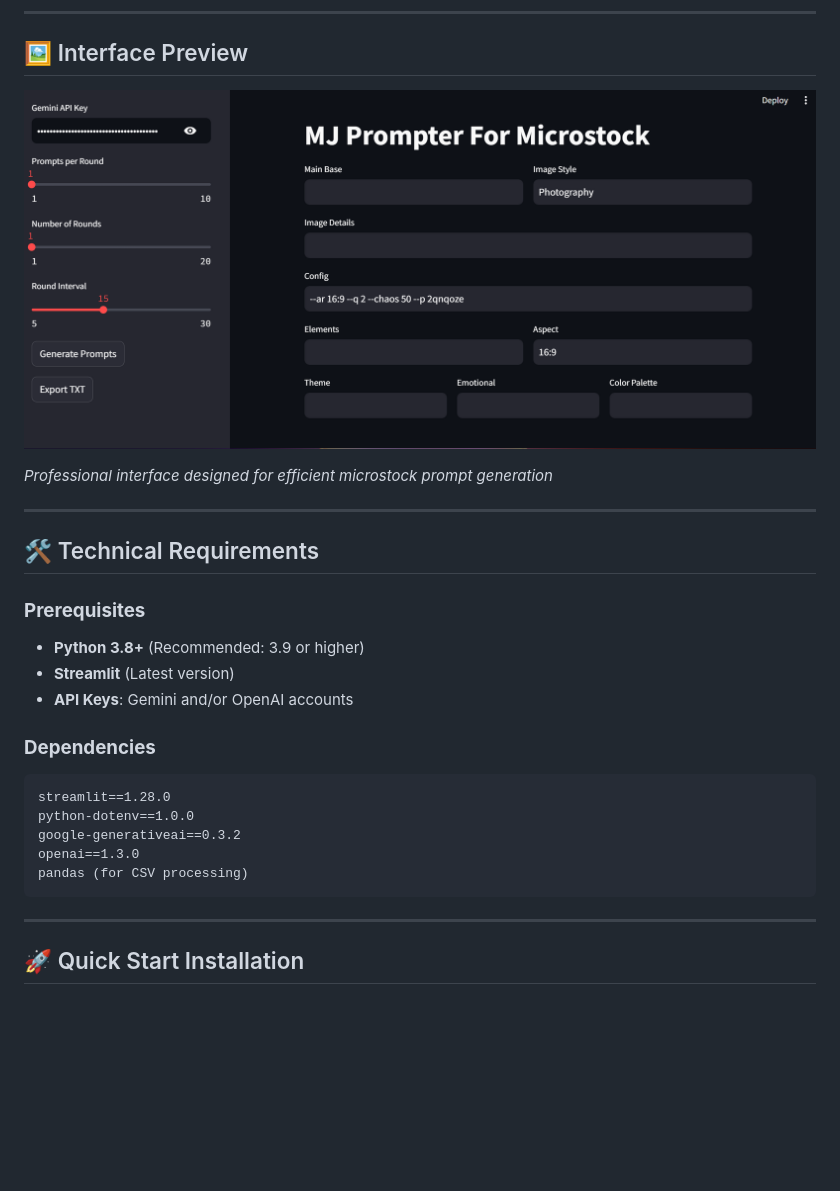
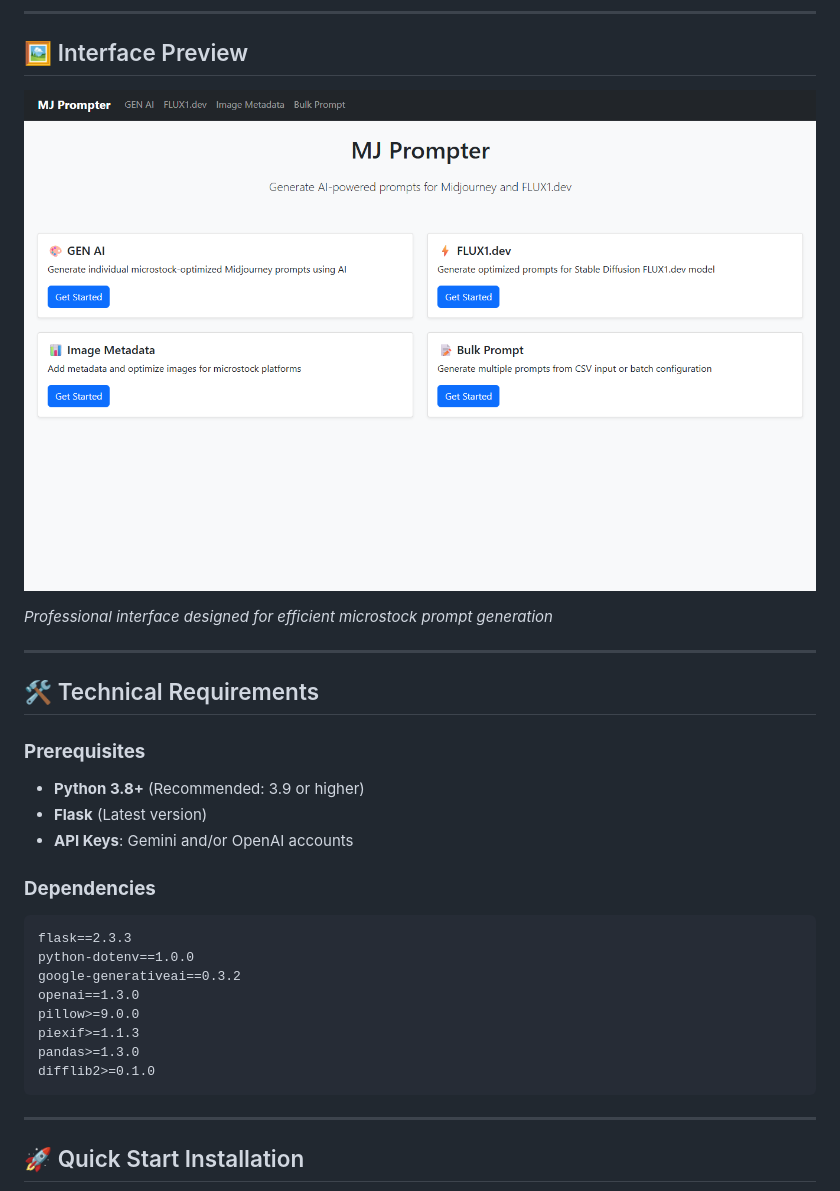
Before and after one commit to nodoby1x/mj-microstock-prompter, a Markdown page: README.md, the part around the change printed below. Drawn GitHub-style; pictures changed too: image.png; blank space fills up the shorter version.

Commit message:
migration from streamlit to flask

````diff
--- a/README.md
+++ b/README.md
@@ -57,16 +62,19 @@
 
 ### **Prerequisites**
 - **Python 3.8+** (Recommended: 3.9 or higher)
-- **Streamlit** (Latest version)
+- **Flask** (Latest version)
 - **API Keys**: Gemini and/or OpenAI accounts
 
 ### **Dependencies**
 ```
-streamlit==1.28.0
+flask==2.3.3
 python-dotenv==1.0.0
 google-generativeai==0.3.2
 openai==1.3.0
-pandas (for CSV processing)
+pillow>=9.0.0
+piexif>=1.1.3
+pandas>=1.3.0
+difflib2>=0.1.0
 ```
 
 ---
````
Also changed, not shown: other parts of README.md (+109 -43 lines), 17 other files.
